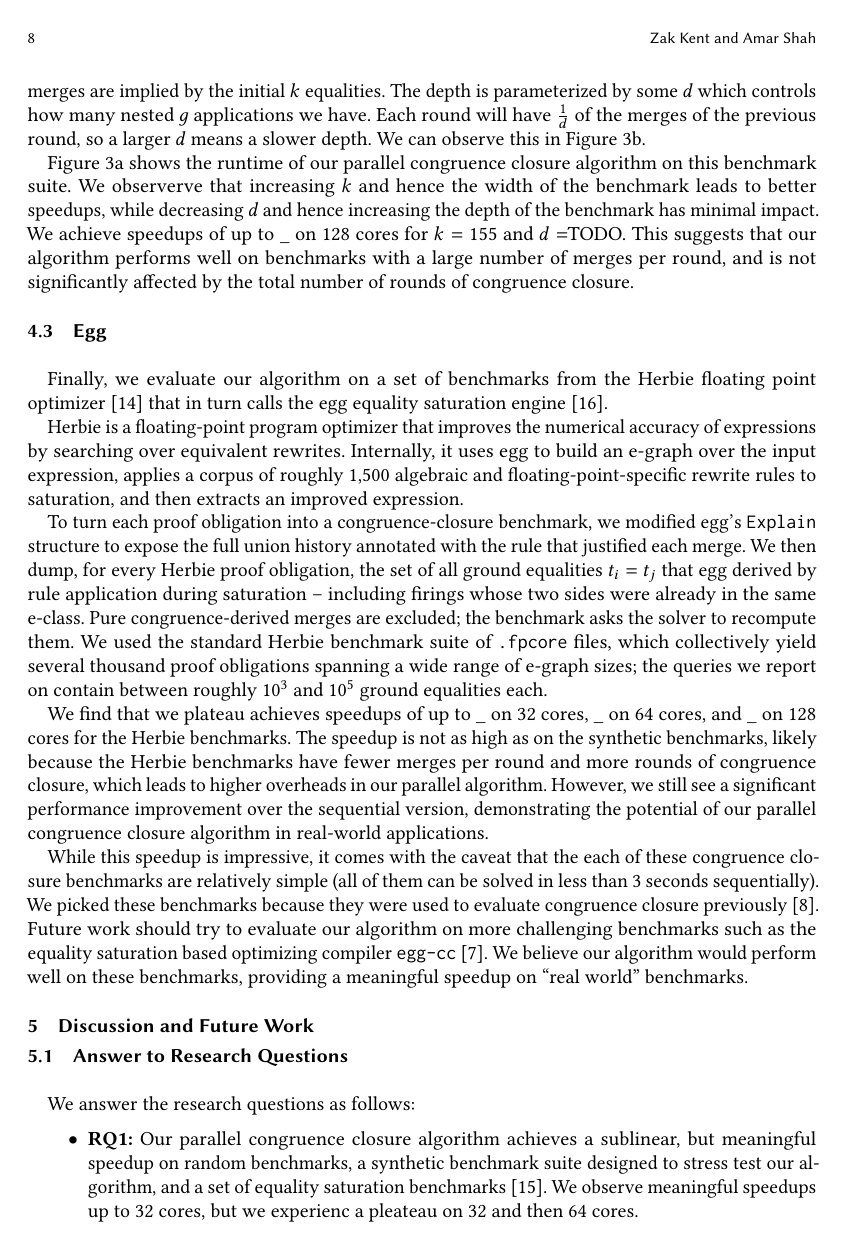
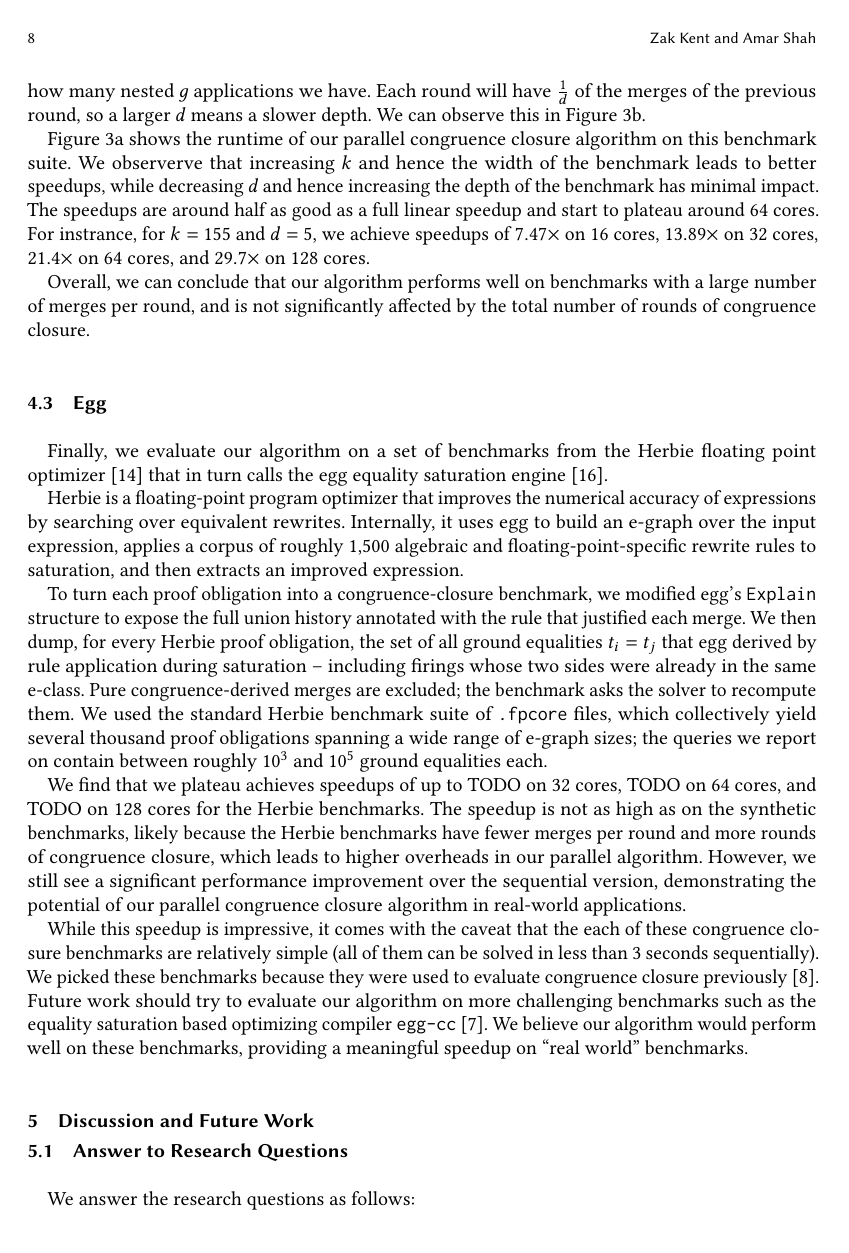
Before and after one commit to amarshah1/parallel-final-writeup, a LaTeX paper (main.tex, which reads sections/4-evaluation.tex): page 8 of 11. Compiled offline with pdfLaTeX.

Commit message:
filling in todos in eval

```diff
--- a/sections/4-evaluation.tex
+++ b/sections/4-evaluation.tex
@@ -187,7 +182,18 @@ and the width (i.e. number of merges per round) of the benchmark and the perform
 Our benchmark suite is based on the example in \autoref{ex:formula}. We create a benchmark with $2k$ leaves $a_1, \ldots, a_k$ and $b_1, \ldots, b_k$, and we assert the equalities $a_i = b_i$ for all $i$. We then have a single disequality between two terms built from $f$ and $g$. The disequality compares two applications of $g$, whose four arguments are the $f$-terms over the index set $\{1, ..., k\}^2$. The expected outcome is \texttt{unsat}. Then we create a $3^k$ terms of the form $f(a_i, a_j, a_k)$, which must be congruent to the corresponding $f(b_i, b_j, b_k)$ terms. Thus, $k$ parameterizes the width of the benchmark, as it controls how many merges are implied by the initial $k$ equalities. The depth is parameterized by some $d$ which controls how many nested $g$ applications we have. Each round will have $\frac1d$ of the merges of the previous round, so a larger
 $d$ means a slower depth. We can observe this in \autoref{fig:cube:rounds}.
 
-\autoref{fig:cube:loglog} shows the runtime of our parallel congruence closure algorithm on this benchmark suite. We observerve that increasing $k$ and hence the width of the benchmark leads to better speedups, while decreasing $d$ and hence increasing the depth of the benchmark has minimal impact. We achieve speedups of up to \_ on 128 cores for $k=155$ and $d=$TODO. This suggests that our algorithm performs well on benchmarks with a large number of merges per round, and is not significantly affected by the total number of rounds of congruence closure.
+\autoref{fig:cube:loglog} shows the runtime of our parallel congruence closure
+algorithm on this benchmark suite. We observerve that increasing $k$ and hence
+the width of the benchmark leads to better speedups, while decreasing $d$ and
+hence increasing the depth of the benchmark has minimal impact. The speedups are
+around half as good as a full linear speedup and start to plateau around $64$
+cores. For instrance, for $k=155$ and $d=5$, we achieve speedups of $7.47\times$
+on 16 cores, $13.89\times$ on 32 cores, $21.4\times$ on 64 cores, and
+$29.7\times$ on 128 cores.
+
+Overall, we can conclude that our algorithm performs well on benchmarks with a
+large number of merges per round, and is not significantly affected by the total
+number of rounds of congruence closure.
 
 
 % We can then nest this structure to create more rounds of congruence closure. For instance, we can have a disequality between two applications of $g$ whose arguments are the $f(a_i, a_j, a_k)$ terms, which would require us to first merge all of the $f$-terms before we can merge the two $g$-terms. This would give us a benchmark with depth 2. We can then repeat this process to create benchmarks with depth 3, 4, and so on.
@@ -223,7 +229,13 @@ several thousand proof obligations spanning a wide range of e-graph sizes;
 the queries we report on contain between roughly $10^3$ and $10^5$ ground
 equalities each.
 
-We find that we plateau  achieves speedups of up to \_ on 32 cores, \_ on 64 cores, and \_ on 128 cores for the Herbie benchmarks. The speedup is not as high as on the synthetic benchmarks, likely because the Herbie benchmarks have fewer merges per round and more rounds of congruence closure, which leads to higher overheads in our parallel algorithm. However, we still see a significant performance improvement over the sequential version, demonstrating the potential of our parallel congruence closure algorithm in real-world applications.
+We find that we plateau achieves speedups of up to TODO on 32 cores, TODO on 64
+cores, and TODO on 128 cores for the Herbie benchmarks. The speedup is not as
+high as on the synthetic benchmarks, likely because the Herbie benchmarks have
+fewer merges per round and more rounds of congruence closure, which leads to
+higher overheads in our parallel algorithm. However, we still see a significant
+performance improvement over the sequential version, demonstrating the potential
+of our parallel congruence closure algorithm in real-world applications.
 
 While this speedup is impressive, it comes with the caveat that the each of these congruence closure benchmarks are relatively simple (all of them can be solved in less than $3$ seconds sequentially). We picked these benchmarks because they were used to evaluate congruence closure
 previously~\cite{shortproofs}. Future work should try to evaluate our algorithm on more challenging benchmarks such as the equality saturation based optimizing compiler \texttt{egg-cc}~\cite{eggcc}.
```
Also changed, not shown: sections/4-evaluation.tex (27 more changed lines).
